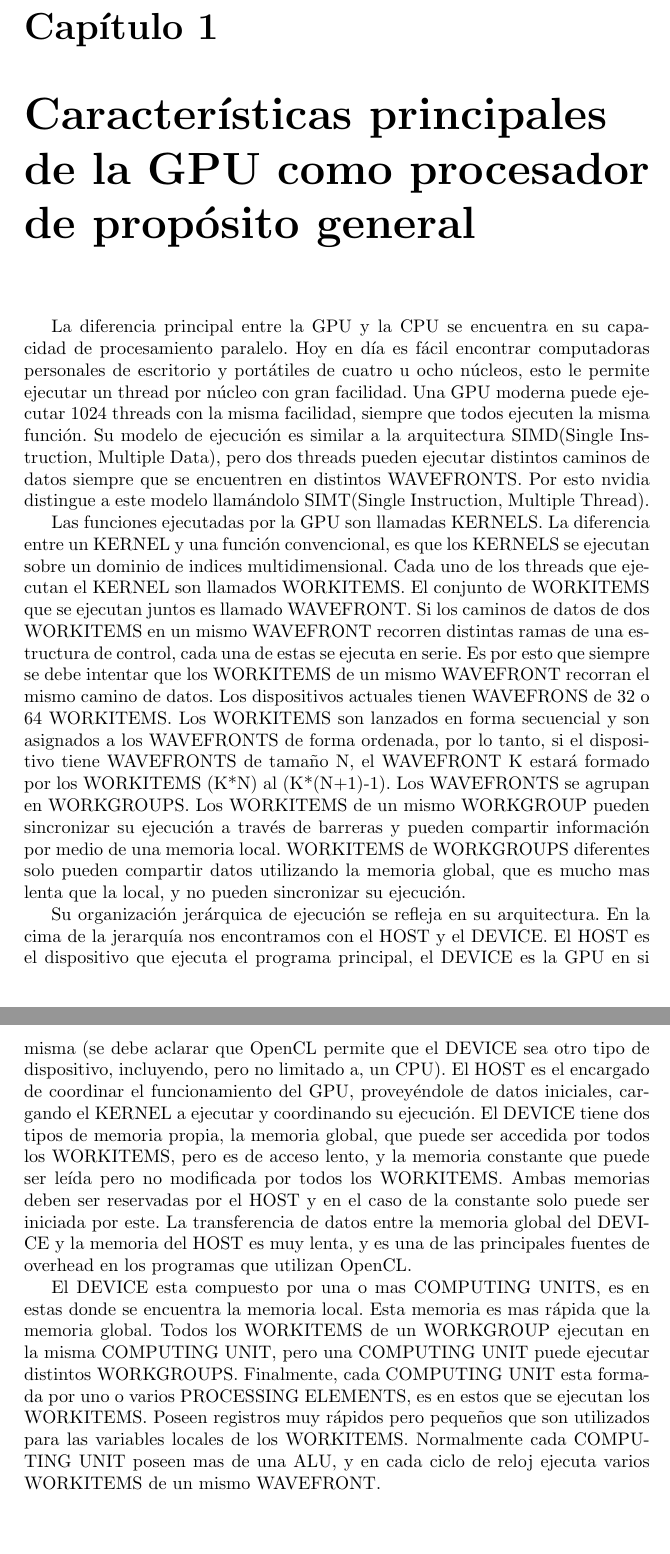
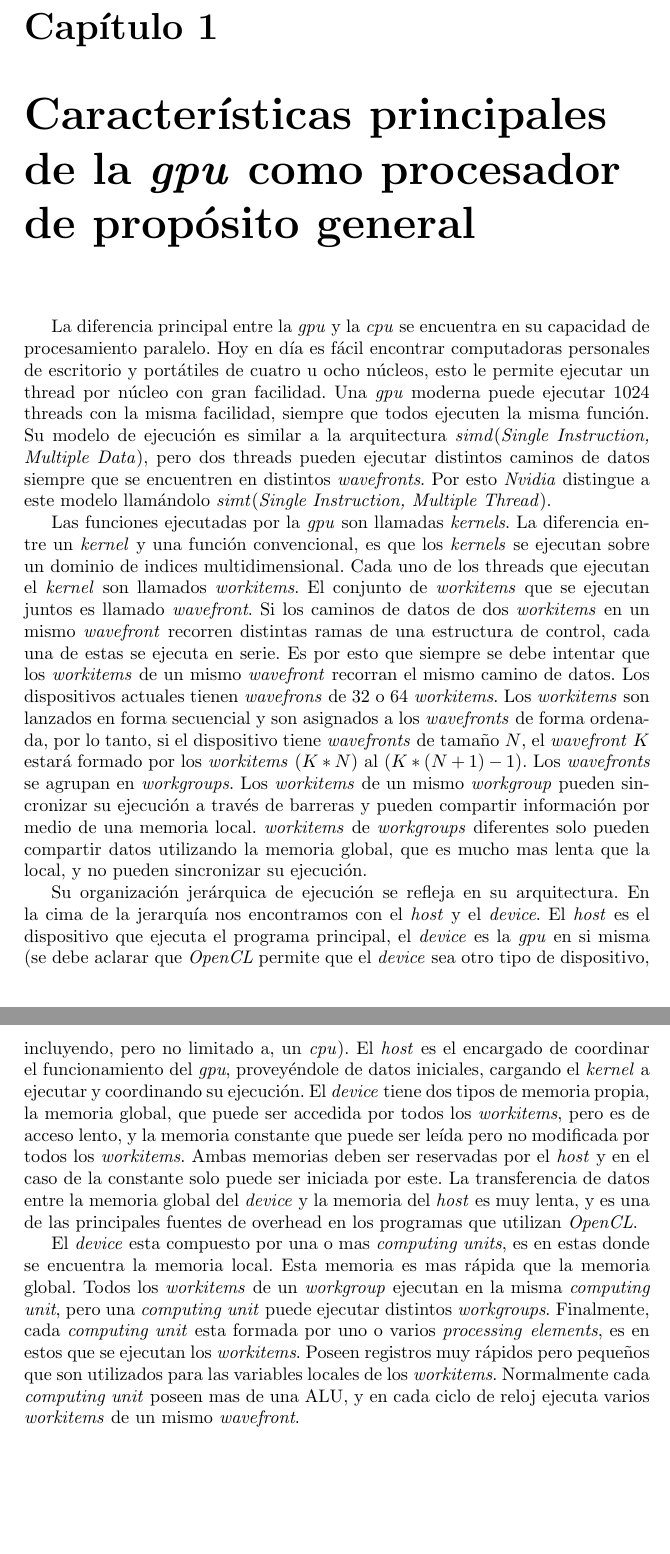
Before and after one commit to dracometallium/tesis-lic, a LaTeX thesis (tesis.tex, which reads tex/mt_gpgpu.tex): two parts of pages 2 and 3 of 6, joined at a grey line, cut so that both start at the same text. Compiled offline with pdfLaTeX.

Commit message:
Formato de mt_gpgpu.tex corregido.

```diff
--- a/tex/mt_gpgpu.tex
+++ b/tex/mt_gpgpu.tex
@@ -1,56 +1,62 @@
 % vim: set spell:
 
-\chapter{Características principales de la GPU como procesador de propósito
-general}
+\chapter{Características principales de la \emph{gpu} como procesador de
+propósito general}
 
-La diferencia principal entre la GPU y la CPU se encuentra en su capacidad de
-procesamiento paralelo. Hoy en día es fácil encontrar computadoras personales de
-escritorio y portátiles de cuatro u ocho núcleos, esto le permite ejecutar un
-thread por núcleo con gran facilidad. Una GPU moderna puede ejecutar 1024
-threads con la misma facilidad, siempre que todos ejecuten la misma función. Su
-modelo de ejecución es similar a la arquitectura SIMD(Single Instruction,
-Multiple Data), pero dos threads pueden ejecutar distintos caminos de datos
-siempre que se encuentren en distintos WAVEFRONTS. Por esto nvidia distingue a
-este modelo llamándolo SIMT(Single Instruction, Multiple Thread).
+La diferencia principal entre la \emph{gpu} y la \emph{cpu} se encuentra en su
+capacidad de procesamiento paralelo. Hoy en día es fácil encontrar computadoras
+personales de escritorio y portátiles de cuatro u ocho núcleos, esto le permite
+ejecutar un thread por núcleo con gran facilidad. Una \emph{gpu} moderna puede
+ejecutar 1024 threads con la misma facilidad, siempre que todos ejecuten la
+misma función. Su modelo de ejecución es similar a la arquitectura
+\emph{simd}(\emph{Single Instruction, Multiple Data}), pero dos threads pueden
+ejecutar distintos caminos de datos siempre que se encuentren en distintos
+\emph{wavefronts}. Por esto \emph{Nvidia} distingue a este modelo llamándolo
+\emph{simt}(\emph{Single Instruction, Multiple Thread}).
 
-Las funciones ejecutadas por la GPU son llamadas KERNELS. La diferencia entre un
-KERNEL y una función convencional, es que los KERNELS se ejecutan sobre un
-dominio de indices multidimensional. Cada uno de los threads que ejecutan el
-KERNEL son llamados WORKITEMS. El conjunto de WORKITEMS que se ejecutan juntos
-es llamado WAVEFRONT. Si los caminos de datos de dos WORKITEMS en un mismo
-WAVEFRONT recorren distintas ramas de una estructura de control, cada una de
-estas se ejecuta en serie. Es por esto que siempre se debe intentar que los
-WORKITEMS de un mismo WAVEFRONT recorran el mismo camino de datos. Los
-dispositivos actuales tienen WAVEFRONS de 32 o 64 WORKITEMS. Los WORKITEMS son
-lanzados en forma secuencial y son asignados a los WAVEFRONTS de forma ordenada,
-por lo tanto, si el dispositivo tiene WAVEFRONTS de tamaño N, el WAVEFRONT K
-estará formado por los WORKITEMS (K*N) al (K*(N+1)-1). Los WAVEFRONTS se agrupan
-en WORKGROUPS. Los WORKITEMS de un mismo WORKGROUP pueden sincronizar su
-ejecución a través de barreras y pueden compartir información por medio de una
-memoria local. WORKITEMS de WORKGROUPS diferentes solo pueden compartir datos
-utilizando la memoria global, que es mucho mas lenta que la local, y no pueden
-sincronizar su ejecución.
+Las funciones ejecutadas por la \emph{gpu} son llamadas \emph{kernels}. La
+diferencia entre un \emph{kernel} y una función convencional, es que los
+\emph{kernels} se ejecutan sobre un dominio de indices multidimensional. Cada
+uno de los threads que ejecutan el \emph{kernel} son llamados \emph{workitems}.
+El conjunto de \emph{workitems} que se ejecutan juntos es llamado
+\emph{wavefront}. Si los caminos de datos de dos \emph{workitems} en un mismo
+\emph{wavefront} recorren distintas ramas de una estructura de control, cada una
+de estas se ejecuta en serie. Es por esto que siempre se debe intentar que los
+\emph{workitems} de un mismo \emph{wavefront} recorran el mismo camino de datos.
+Los dispositivos actuales tienen \emph{wavefrons} de 32 o 64 \emph{workitems}.
+Los \emph{workitems} son lanzados en forma secuencial y son asignados a los
+\emph{wavefronts} de forma ordenada, por lo tanto, si el dispositivo tiene
+\emph{wavefronts} de tamaño $N$, el \emph{wavefront} $K$ estará formado por los
+\emph{workitems} $(K*N)$ al $(K*(N+1)-1)$. Los \emph{wavefronts} se agrupan en
+\emph{workgroups}. Los \emph{workitems} de un mismo \emph{workgroup} pueden
+sincronizar su ejecución a través de barreras y pueden compartir información por
+medio de una memoria local. \emph{workitems} de \emph{workgroups} diferentes
+solo pueden compartir datos utilizando la memoria global, que es mucho mas lenta
+que la local, y no pueden sincronizar su ejecución.
 
 Su organización jerárquica de ejecución se refleja en su arquitectura. En la
-cima de la jerarquía nos encontramos con el HOST y el DEVICE. El HOST es el
-dispositivo que ejecuta el programa principal, el DEVICE es la GPU en si misma
-(se debe aclarar que OpenCL permite que el DEVICE sea otro tipo de dispositivo,
-incluyendo, pero no limitado a, un CPU). El HOST es el encargado de coordinar el
-funcionamiento del GPU, proveyéndole de datos iniciales, cargando el KERNEL a
-ejecutar y coordinando su ejecución. El DEVICE tiene dos tipos de memoria propia,
-la memoria global, que puede ser accedida por todos los WORKITEMS, pero es de
-acceso lento, y la memoria constante que puede ser leída pero no modificada por
-todos los WORKITEMS. Ambas memorias deben ser reservadas por el HOST y en el
-caso de la constante solo puede ser iniciada por este. La transferencia de datos
-entre la memoria global del DEVICE y la memoria del HOST es muy lenta, y es una
-de las principales fuentes de overhead en los programas que utilizan OpenCL.
+cima de la jerarquía nos encontramos con el \emph{host} y el \emph{device}. El
+\emph{host} es el dispositivo que ejecuta el programa principal, el
+\emph{device} es la \emph{gpu} en si misma (se debe aclarar que \emph{OpenCL} permite
+que el \emph{device} sea otro tipo de dispositivo, incluyendo, pero no limitado
+a, un \emph{cpu}). El \emph{host} es el encargado de coordinar el funcionamiento
+del \emph{gpu}, proveyéndole de datos iniciales, cargando el \emph{kernel} a
+ejecutar y coordinando su ejecución. El \emph{device} tiene dos tipos de memoria
+propia, la memoria global, que puede ser accedida por todos los
+\emph{workitems}, pero es de acceso lento, y la memoria constante que puede ser
+leída pero no modificada por todos los \emph{workitems}. Ambas memorias deben
+ser reservadas por el \emph{host} y en el caso de la constante solo puede ser
+iniciada por este. La transferencia de datos entre la memoria global del
+\emph{device} y la memoria del \emph{host} es muy lenta, y es una de las
+principales fuentes de overhead en los programas que utilizan \emph{OpenCL}.
 
-El DEVICE esta compuesto por una o mas COMPUTING UNITS, es en estas donde se
-encuentra la memoria local. Esta memoria es mas rápida que la memoria global.
-Todos los WORKITEMS de un WORKGROUP ejecutan en la misma COMPUTING UNIT, pero
-una COMPUTING UNIT puede ejecutar distintos WORKGROUPS. Finalmente, cada
-COMPUTING UNIT esta formada por uno o varios PROCESSING ELEMENTS, es en estos
-que se ejecutan los WORKITEMS. Poseen registros muy rápidos pero pequeños que
-son utilizados para las variables locales de los WORKITEMS. Normalmente cada
-COMPUTING UNIT poseen mas de una ALU, y en cada ciclo de reloj ejecuta varios
-WORKITEMS de un mismo WAVEFRONT.
+El \emph{device} esta compuesto por una o mas \emph{computing units}, es en
+estas donde se encuentra la memoria local. Esta memoria es mas rápida que la
+memoria global.  Todos los \emph{workitems} de un \emph{workgroup} ejecutan en
+la misma \emph{computing unit}, pero una \emph{computing unit} puede ejecutar
+distintos \emph{workgroups}. Finalmente, cada \emph{computing unit} esta formada
+por uno o varios \emph{processing} \emph{elements}, es en estos que se ejecutan
+los \emph{workitems}. Poseen registros muy rápidos pero pequeños que son
+utilizados para las variables locales de los \emph{workitems}. Normalmente cada
+\emph{computing unit} poseen mas de una ALU, y en cada ciclo de reloj ejecuta
+varios \emph{workitems} de un mismo \emph{wavefront}.
```
